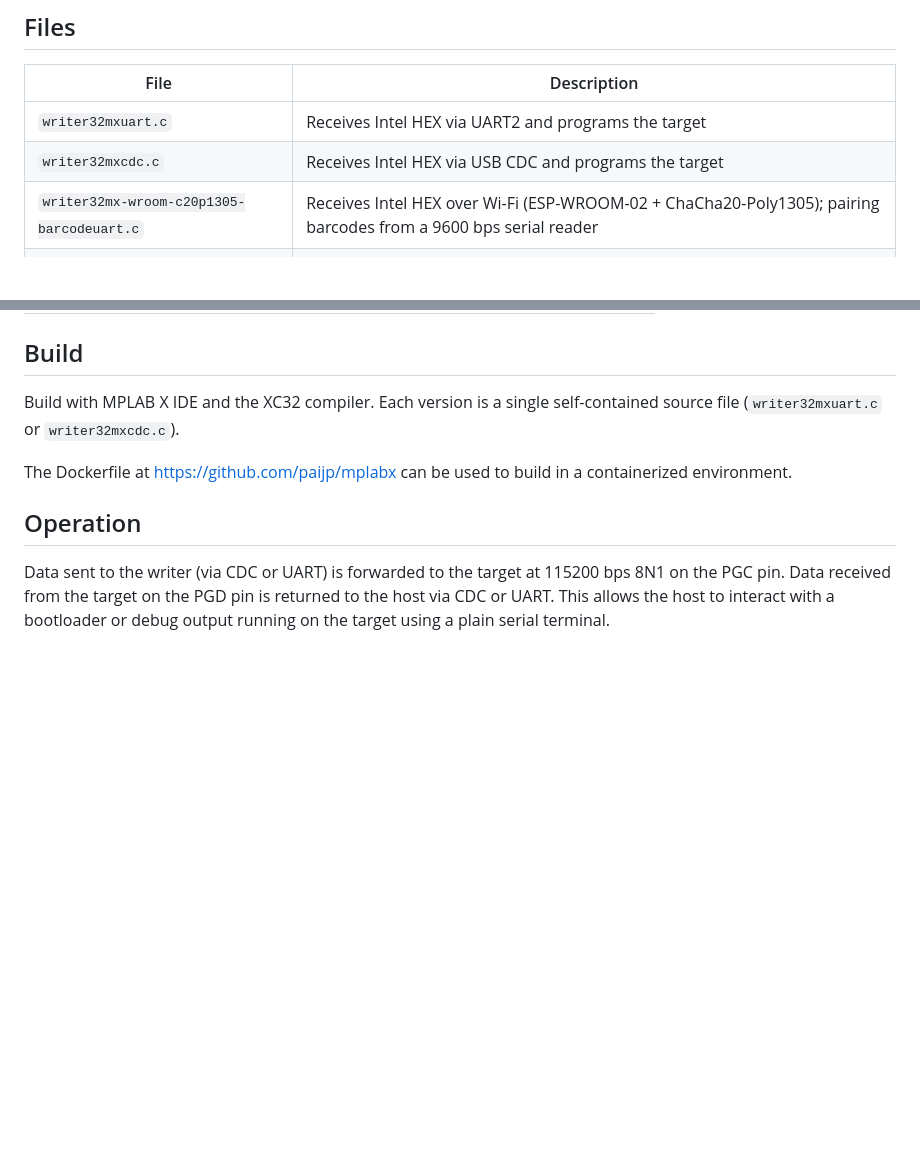
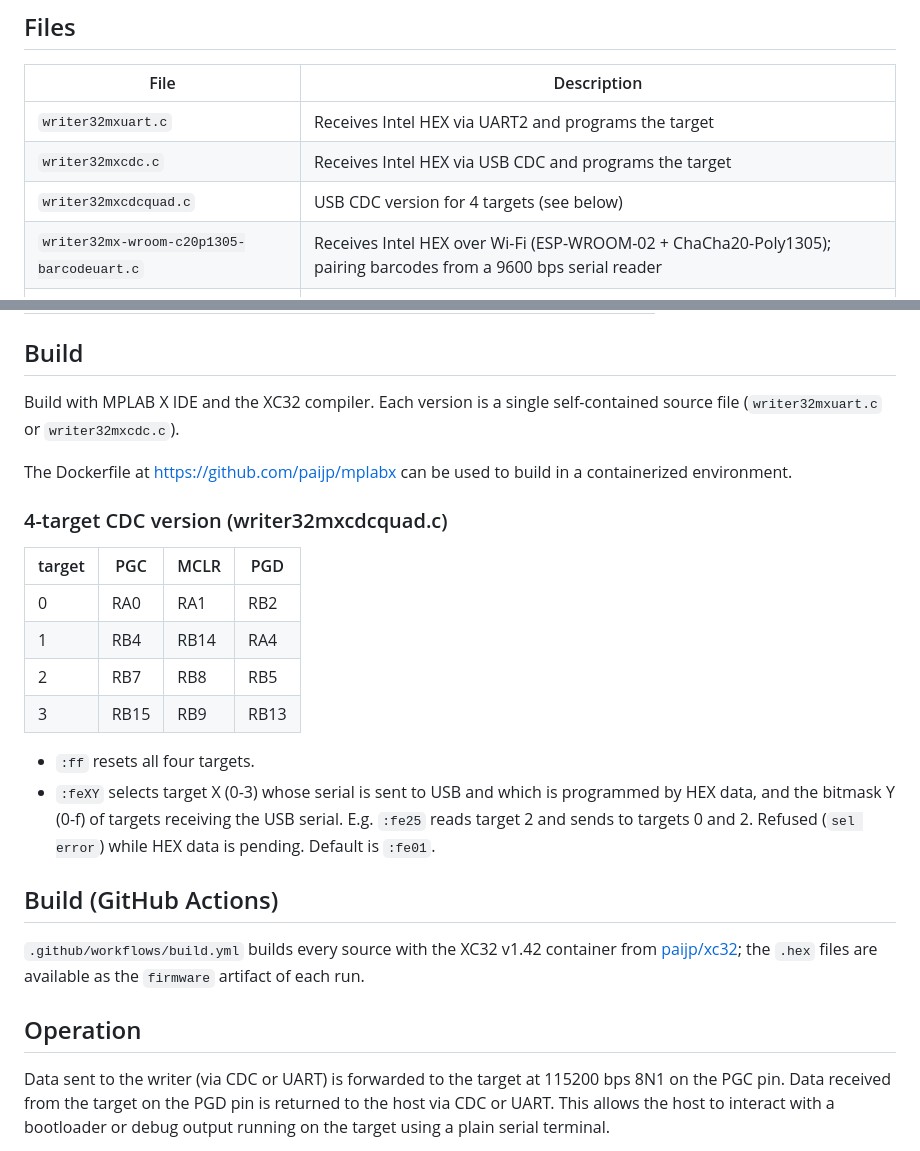
Before and after one commit to paijp/writer32mx, a Markdown page: README.md, 2 parts joined by grey strips. Drawn GitHub-style; blank space fills up the shorter version.

Commit message:
README: document writer32mxcdcquad.c and CI build
Co-Authored-By: Claude Opus 5.5 <noreply@anthropic.com>
Claude-Session: https://claude.ai/code/session_0169Fircb2nqSc2pNFv8zGLW

```diff
--- a/README.md
+++ b/README.md
@@ -9,6 +9,7 @@ Both the writer and the target use PIC32MX270F256B.
 |---|---|
 | `writer32mxuart.c` | Receives Intel HEX via UART2 and programs the target |
 | `writer32mxcdc.c` | Receives Intel HEX via USB CDC and programs the target |
+| `writer32mxcdcquad.c` | USB CDC version for 4 targets (see below) |
 | `writer32mx-wroom-c20p1305-barcodeuart.c` | Receives Intel HEX over Wi-Fi (ESP-WROOM-02 + ChaCha20-Poly1305); pairing barcodes from a 9600 bps serial reader |
 | `writer32mx-wroom-c20p1305-barcodehid.c` | Same, pairing barcodes from a USB-HID reader in keyboard mode |
 | `c20p1305.h` | ChaCha20-Poly1305 single-file implementation, copied from [paijp/single-file-chacha20poly1305](https://github.com/paijp/single-file-chacha20poly1305) (MIT / public domain) |
@@ -37,6 +38,27 @@ Each version is a single self-contained source file
 
 The Dockerfile at https://github.com/paijp/mplabx can be used to build
 in a containerized environment.
+
+### 4-target CDC version (writer32mxcdcquad.c)
+
+| target | PGC | MCLR | PGD |
+|---|---|---|---|
+| 0 | RA0 | RA1 | RB2 |
+| 1 | RB4 | RB14 | RA4 |
+| 2 | RB7 | RB8 | RB5 |
+| 3 | RB15 | RB9 | RB13 |
+
+- `:ff` resets all four targets.
+- `:feXY` selects target X (0-3) whose serial is sent to USB and which is
+  programmed by HEX data, and the bitmask Y (0-f) of targets receiving the
+  USB serial.  E.g. `:fe25` reads target 2 and sends to targets 0 and 2.
+  Refused (`sel error`) while HEX data is pending.  Default is `:fe01`.
+
+## Build (GitHub Actions)
+
+`.github/workflows/build.yml` builds every source with the XC32 v1.42
+container from [paijp/xc32](https://github.com/paijp/xc32); the `.hex`
+files are available as the `firmware` artifact of each run.
 
 ## Operation
 
```
